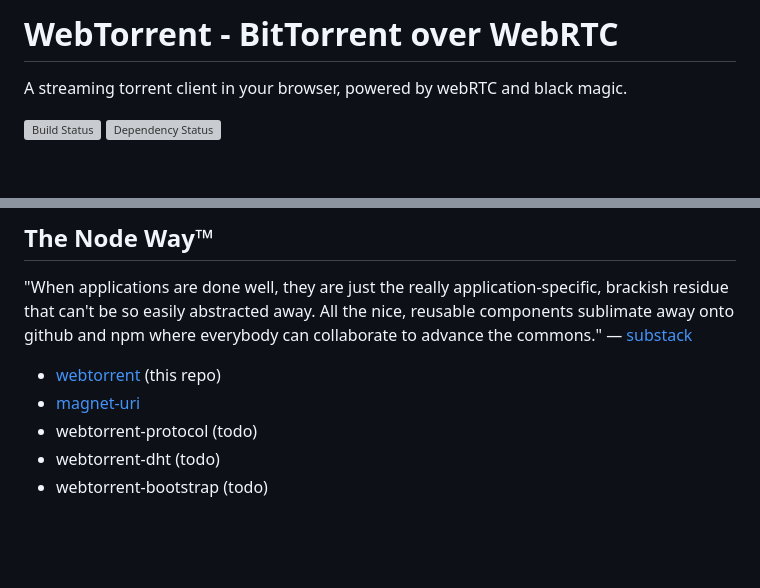
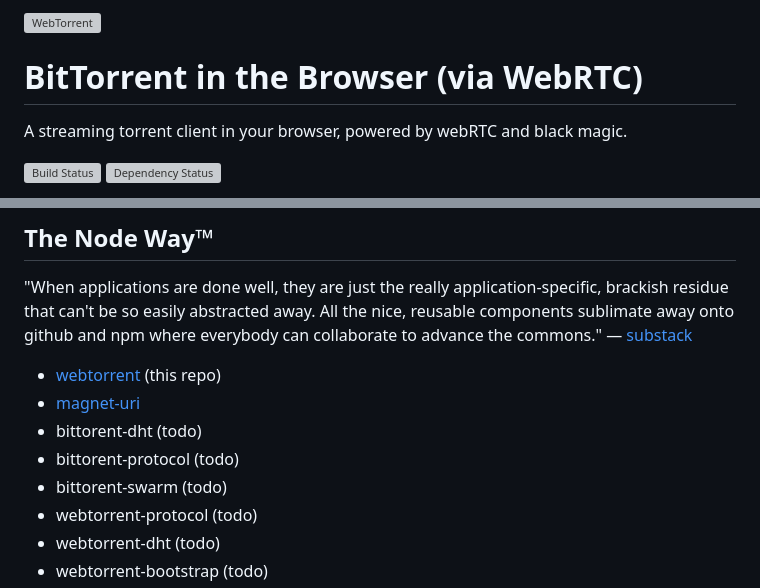
Before and after one commit to athene9101/torrent, a Markdown page: README.md, 2 parts joined by grey strips. GitHub-like rendering; blank space fills up the shorter version; grey boxes are pictures that could not be loaded.

Commit message:
wordmark

```diff
--- a/README.md
+++ b/README.md
@@ -1,4 +1,6 @@
-WebTorrent - BitTorrent over WebRTC
+![WebTorrent](https://raw.github.com/feross/webtorrent/master/img/wordmark.png)
+
+BitTorrent in the Browser (via WebRTC)
 ==========
 
 A streaming torrent client in your browser, powered by webRTC and black magic.
@@ -61,6 +63,9 @@ Since WebTorrent is web-first, it's dead simple for users to use without underst
 
 - [webtorrent](https://github.com/feross/webtorrent) (this repo)
 - [magnet-uri](https://github.com/feross/magnet-uri)
+- bittorent-dht (todo)
+- bittorent-protocol (todo)
+- bittorent-swarm (todo)
 - webtorrent-protocol (todo)
 - webtorrent-dht (todo)
 - webtorrent-bootstrap (todo)
```
Also changed, not shown: img/wordmark.png (added), 1 other file.
